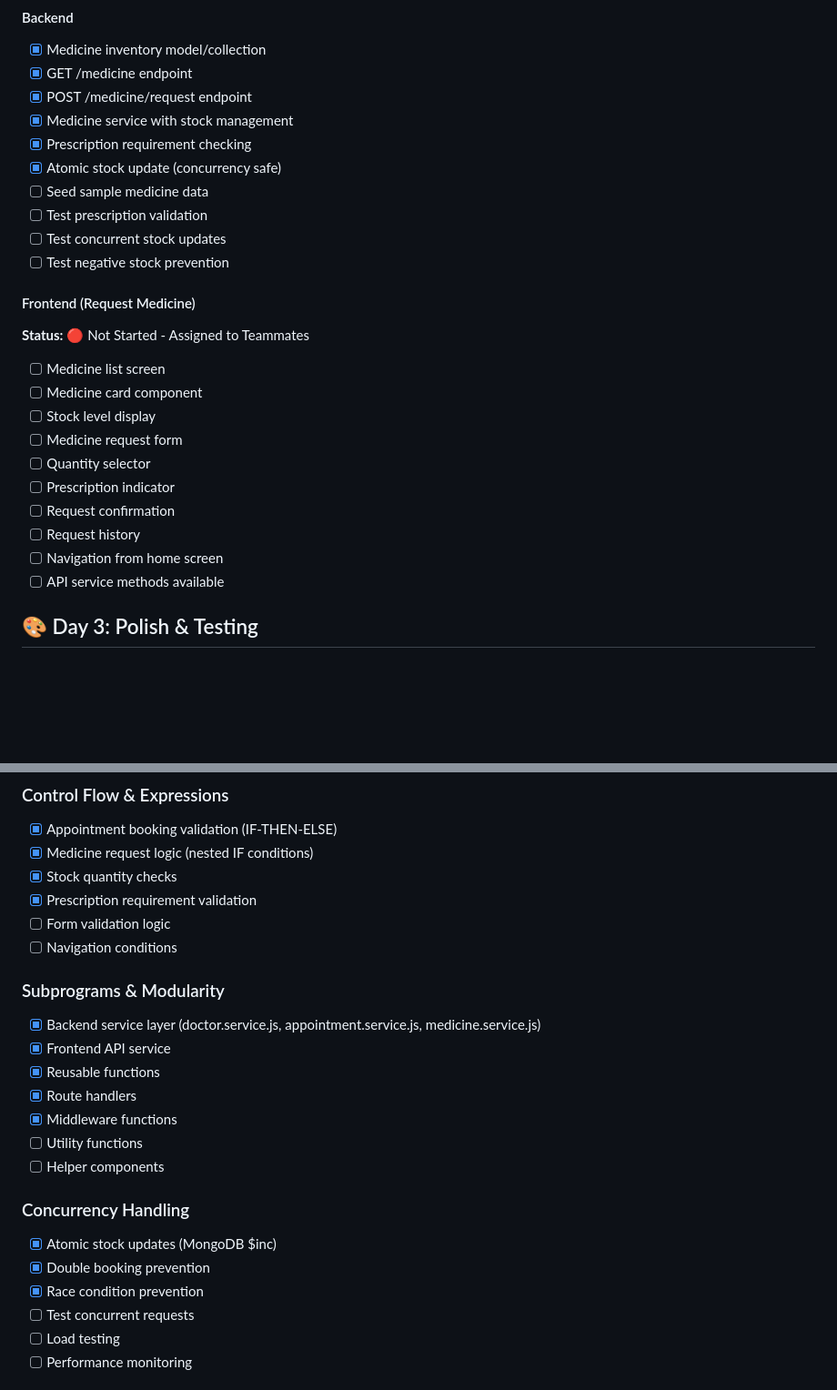
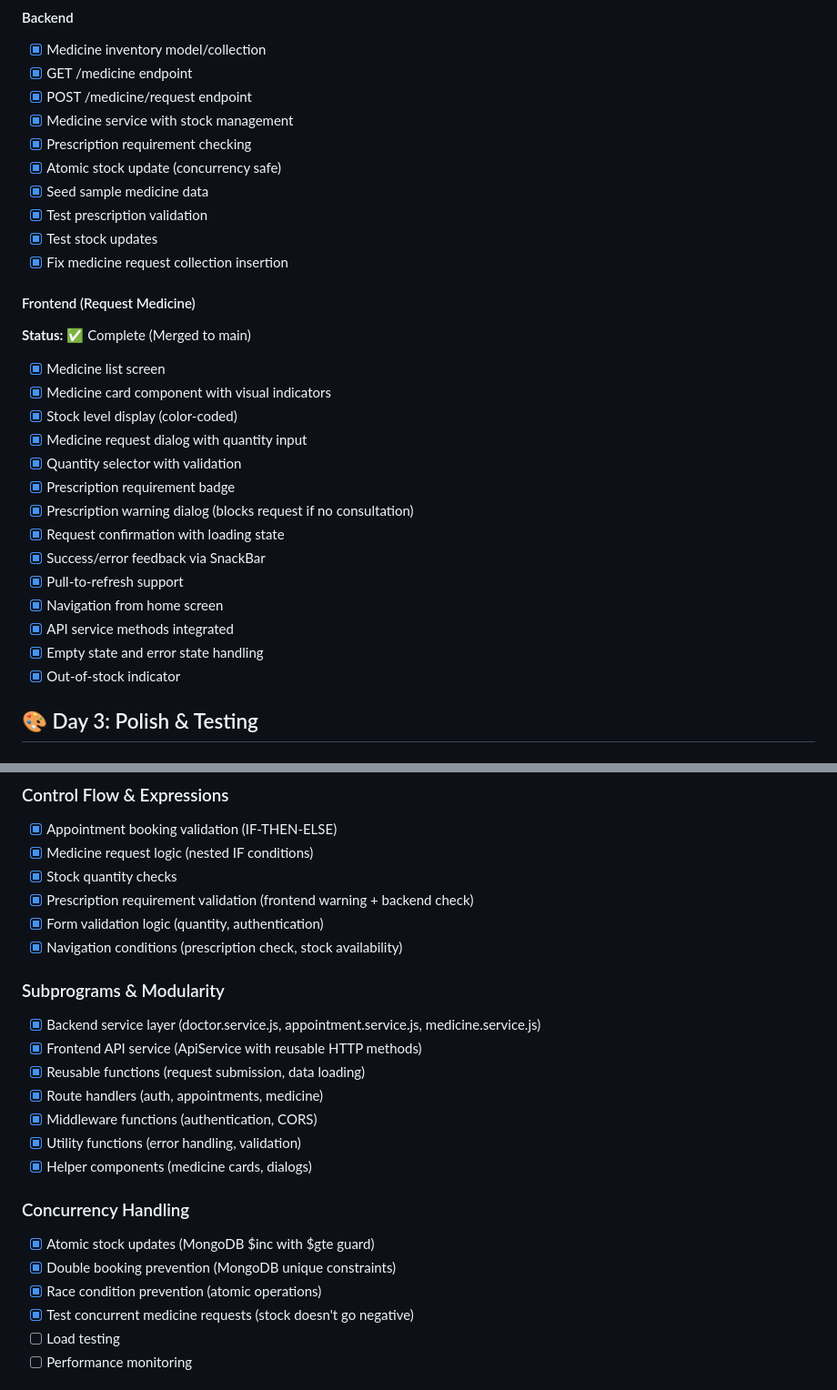
Before and after one commit to UPHSL-CCS/j4a-pl-teamba, a Markdown page: BarangayCare/FEATURES.md, 2 parts joined by grey strips. Shown at 91% size. Drawn GitHub-style; blank space fills up the shorter version.

```diff
--- a/BarangayCare/FEATURES.md
+++ b/BarangayCare/FEATURES.md
@@ -175,23 +176,27 @@ Development progress tracking for the 3-day project timeline.
 - [x] Medicine service with stock management
 - [x] Prescription requirement checking
 - [x] Atomic stock update (concurrency safe)
-- [ ] Seed sample medicine data
-- [ ] Test prescription validation
-- [ ] Test concurrent stock updates
-- [ ] Test negative stock prevention
+- [x] Seed sample medicine data
+- [x] Test prescription validation
+- [x] Test stock updates
+- [x] Fix medicine request collection insertion
 
 #### Frontend (Request Medicine)
-**Status:** 🔴 Not Started - Assigned to Teammates
-- [ ] Medicine list screen
-- [ ] Medicine card component
-- [ ] Stock level display
-- [ ] Medicine request form
-- [ ] Quantity selector
-- [ ] Prescription indicator
-- [ ] Request confirmation
-- [ ] Request history
-- [ ] Navigation from home screen
-- [ ] API service methods available
+**Status:** ✅ Complete (Merged to main)
+- [x] Medicine list screen
+- [x] Medicine card component with visual indicators
+- [x] Stock level display (color-coded)
+- [x] Medicine request dialog with quantity input
+- [x] Quantity selector with validation
+- [x] Prescription requirement badge
+- [x] Prescription warning dialog (blocks request if no consultation)
+- [x] Request confirmation with loading state
+- [x] Success/error feedback via SnackBar
+- [x] Pull-to-refresh support
+- [x] Navigation from home screen
+- [x] API service methods integrated
+- [x] Empty state and error state handling
+- [x] Out-of-stock indicator
 
 ## 🎨 Day 3: Polish & Testing
 
@@ -259,24 +264,24 @@ Development progress tracking for the 3-day project timeline.
 - [x] Appointment booking validation (IF-THEN-ELSE)
 - [x] Medicine request logic (nested IF conditions)
 - [x] Stock quantity checks
-- [x] Prescription requirement validation
-- [ ] Form validation logic
-- [ ] Navigation conditions
+- [x] Prescription requirement validation (frontend warning + backend check)
+- [x] Form validation logic (quantity, authentication)
+- [x] Navigation conditions (prescription check, stock availability)
 
 ### Subprograms & Modularity
 - [x] Backend service layer (doctor.service.js, appointment.service.js, medicine.service.js)
-- [x] Frontend API service
-- [x] Reusable functions
-- [x] Route handlers
-- [x] Middleware functions
-- [ ] Utility functions
-- [ ] Helper components
+- [x] Frontend API service (ApiService with reusable HTTP methods)
+- [x] Reusable functions (request submission, data loading)
+- [x] Route handlers (auth, appointments, medicine)
+- [x] Middleware functions (authentication, CORS)
+- [x] Utility functions (error handling, validation)
+- [x] Helper components (medicine cards, dialogs)
 
 ### Concurrency Handling
-- [x] Atomic stock updates (MongoDB $inc)
-- [x] Double booking prevention
-- [x] Race condition prevention
-- [ ] Test concurrent requests
+- [x] Atomic stock updates (MongoDB $inc with $gte guard)
+- [x] Double booking prevention (MongoDB unique constraints)
+- [x] Race condition prevention (atomic operations)
+- [x] Test concurrent medicine requests (stock doesn't go negative)
 - [ ] Load testing
 - [ ] Performance monitoring
 
```
Also changed, not shown: other parts of BarangayCare/FEATURES.md (+32 -27 lines).
